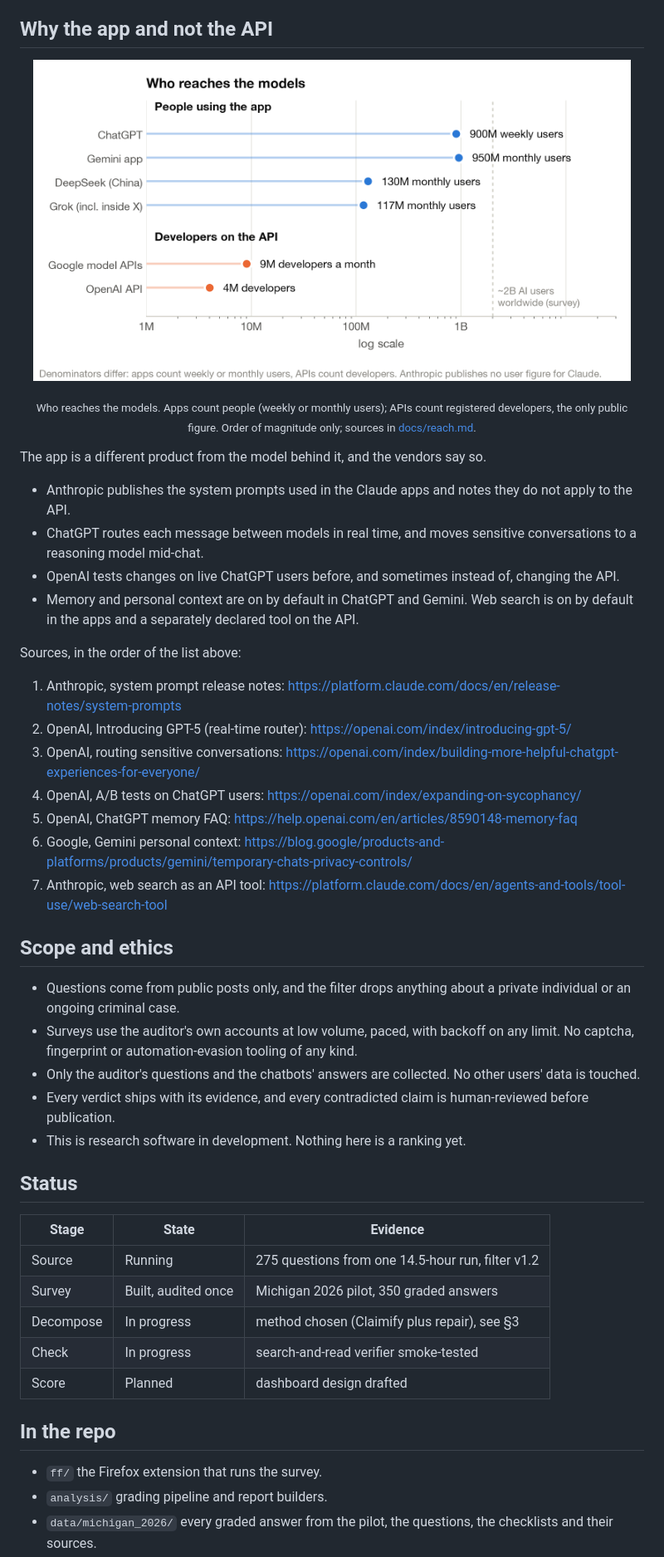
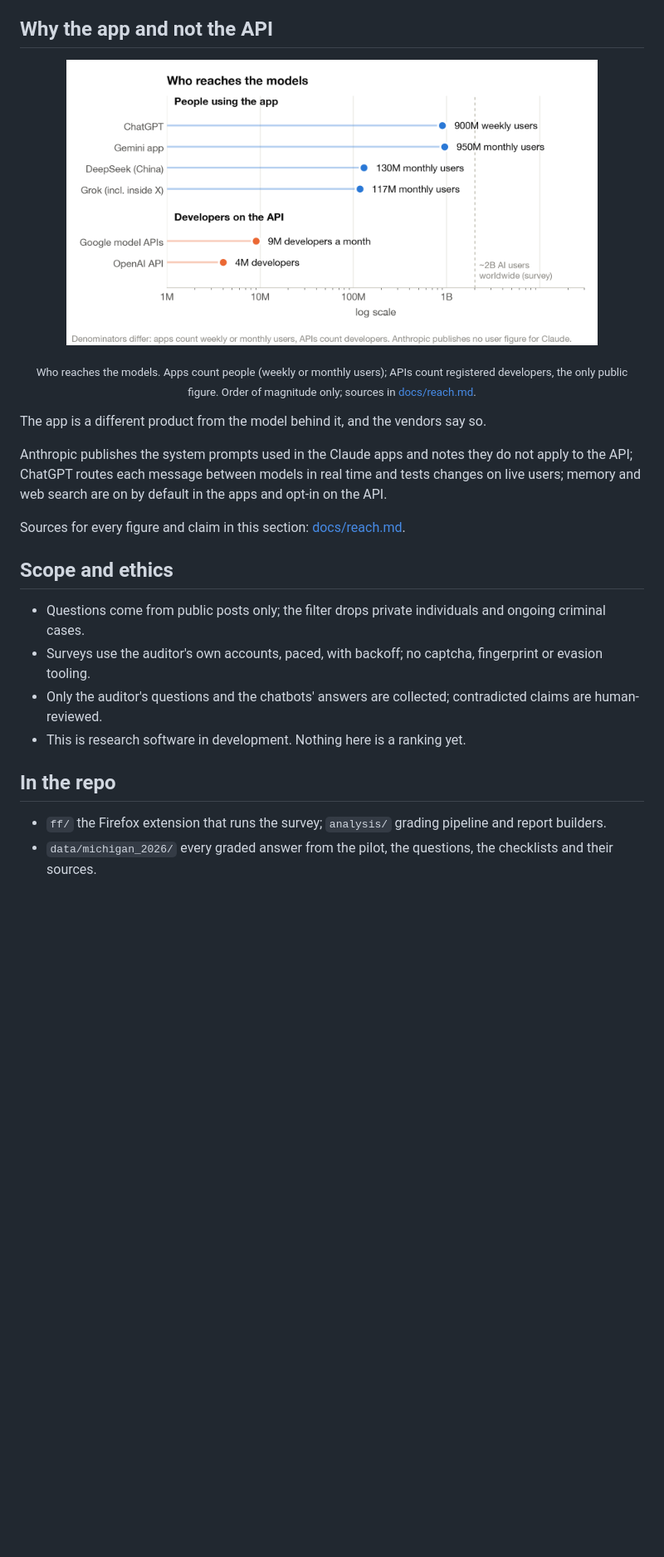
Before and after one commit to danieldager/churvey, a Markdown page: README.md, the part around one of its changes. Shown at 83% size. GitHub-like rendering; blank space fills up the shorter version.

Commit message:
Landing page: tighten to a ten-minute read
Co-Authored-By: Claude Fable 5.1 <noreply@anthropic.com>

```diff
--- a/README.md
+++ b/README.md
@@ -84,46 +71,23 @@ Two honest limits shape the design. Automated verdicts on single claims are nois
 
 ## Why the app and not the API
 
-<p align="center"><img src="docs/figures/reach.png" width="720" alt="People reaching frontier models through consumer apps versus developers on the APIs, log scale"></p>
+<p align="center"><img src="docs/figures/reach.png" width="640" alt="People reaching frontier models through consumer apps versus developers on the APIs, log scale"></p>
 <p align="center"><sub>Who reaches the models. Apps count people (weekly or monthly users); APIs count registered developers, the only public figure. Order of magnitude only; sources in <a href="docs/reach.md">docs/reach.md</a>.</sub></p>
 
 The app is a different product from the model behind it, and the vendors say so.
 
-- Anthropic publishes the system prompts used in the Claude apps and notes they do not apply to the API.
-- ChatGPT routes each message between models in real time, and moves sensitive conversations to a reasoning model mid-chat.
-- OpenAI tests changes on live ChatGPT users before, and sometimes instead of, changing the API.
-- Memory and personal context are on by default in ChatGPT and Gemini. Web search is on by default in the apps and a separately declared tool on the API.
+Anthropic publishes the system prompts used in the Claude apps and notes they do not apply to the API; ChatGPT routes each message between models in real time and tests changes on live users; memory and web search are on by default in the apps and opt-in on the API.
 
-Sources, in the order of the list above:
-
-1. Anthropic, system prompt release notes: https://platform.claude.com/docs/en/release-notes/system-prompts
-2. OpenAI, Introducing GPT-5 (real-time router): https://openai.com/index/introducing-gpt-5/
-3. OpenAI, routing sensitive conversations: https://openai.com/index/building-more-helpful-chatgpt-experiences-for-everyone/
-4. OpenAI, A/B tests on ChatGPT users: https://openai.com/index/expanding-on-sycophancy/
-5. OpenAI, ChatGPT memory FAQ: https://help.openai.com/en/articles/8590148-memory-faq
-6. Google, Gemini personal context: https://blog.google/products-and-platforms/products/gemini/temporary-chats-privacy-controls/
-7. Anthropic, web search as an API tool: https://platform.claude.com/docs/en/agents-and-tools/tool-use/web-search-tool
+Sources for every figure and claim in this section: [docs/reach.md](docs/reach.md).
 
 ## Scope and ethics
 
-- Questions come from public posts only, and the filter drops anything about a private individual or an ongoing criminal case.
-- Surveys use the auditor's own accounts at low volume, paced, with backoff on any limit. No captcha, fingerprint or automation-evasion tooling of any kind.
-- Only the auditor's questions and the chatbots' answers are collected. No other users' data is touched.
-- Every verdict ships with its evidence, and every contradicted claim is human-reviewed before publication.
+- Questions come from public posts only; the filter drops private individuals and ongoing criminal cases.
+- Surveys use the auditor's own accounts, paced, with backoff; no captcha, fingerprint or evasion tooling.
+- Only the auditor's questions and the chatbots' answers are collected; contradicted claims are human-reviewed.
 - This is research software in development. Nothing here is a ranking yet.
-
-## Status
-
-| Stage | State | Evidence |
-|---|---|---|
-| Source | Running | 275 questions from one 14.5-hour run, filter v1.2 |
-| Survey | Built, audited once | Michigan 2026 pilot, 350 graded answers |
-| Decompose | In progress | method chosen (Claimify plus repair), see §3 |
-| Check | In progress | search-and-read verifier smoke-tested |
-| Score | Planned | dashboard design drafted |
 
 ## In the repo
 
-- `ff/` the Firefox extension that runs the survey.
-- `analysis/` grading pipeline and report builders.
+- `ff/` the Firefox extension that runs the survey; `analysis/` grading pipeline and report builders.
 - `data/michigan_2026/` every graded answer from the pilot, the questions, the checklists and their sources.
```
Also changed, not shown: other parts of README.md (+21 -35 lines), docs/questions_sample.md (added, +14 -0 lines), docs/references.md (added, +12 -0 lines).
